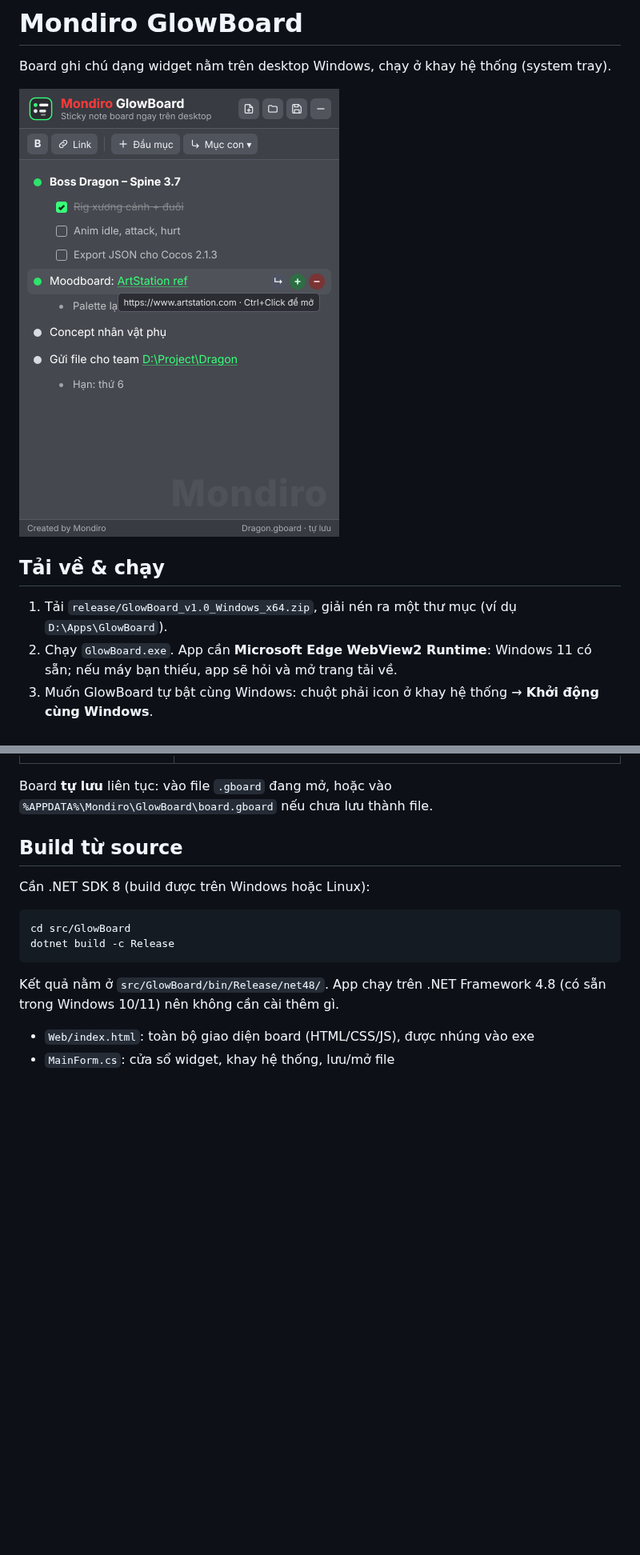
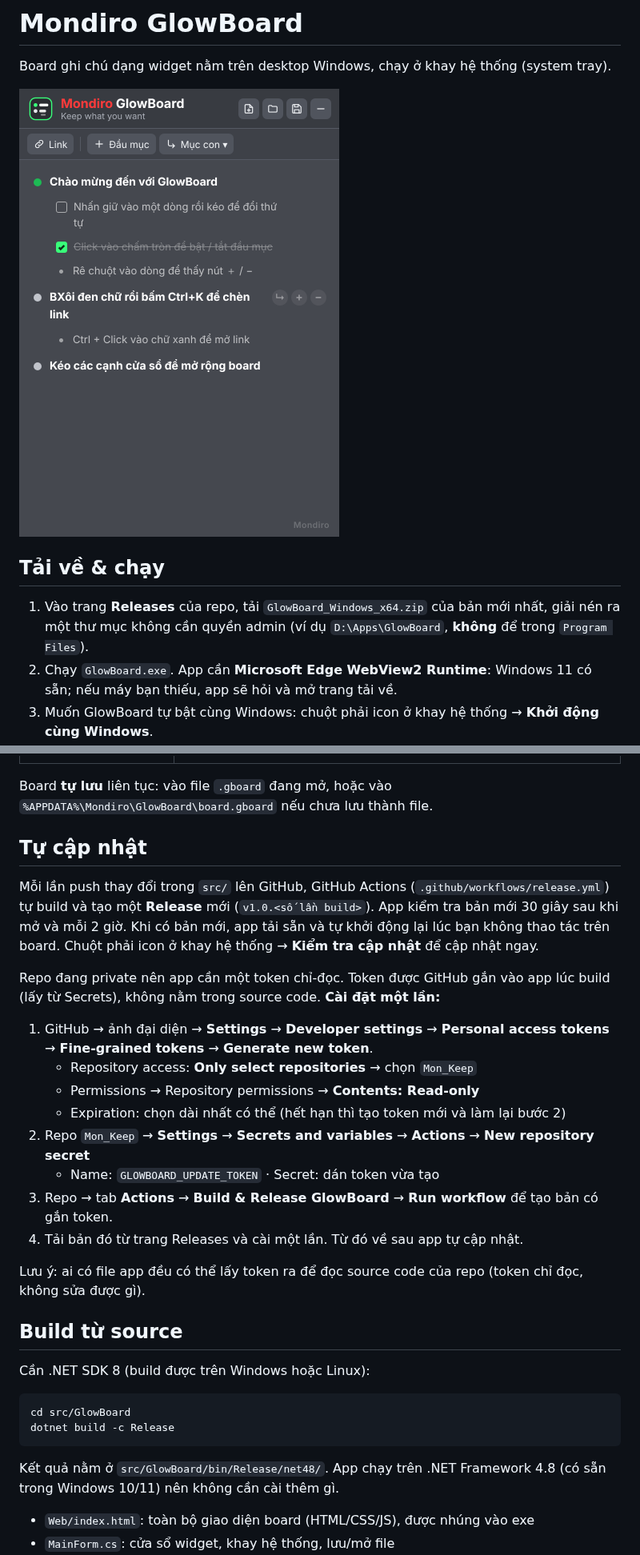
Before and after one commit to satthupc00/Mon_Keep, a Markdown page: README.md, 2 parts joined by grey strips. Shown at 80% size. GitHub-like rendering; pictures changed too: release/GlowBoard_Preview.png; blank space fills up the shorter version.

```diff
--- a/README.md
+++ b/README.md
@@ -5,7 +5,7 @@ Board ghi chú dạng widget nằm trên desktop Windows, chạy ở khay hệ t
 ![preview](release/GlowBoard_Preview.png)
 
 ## Tải về & chạy
-1. Tải `release/GlowBoard_v1.0_Windows_x64.zip`, giải nén ra một thư mục (ví dụ `D:\Apps\GlowBoard`).
+1. Vào trang **Releases** của repo, tải `GlowBoard_Windows_x64.zip` của bản mới nhất, giải nén ra một thư mục không cần quyền admin (ví dụ `D:\Apps\GlowBoard`, **không** để trong `Program Files`).
 2. Chạy `GlowBoard.exe`. App cần **Microsoft Edge WebView2 Runtime**: Windows 11 có sẵn; nếu máy bạn thiếu, app sẽ hỏi và mở trang tải về.
 3. Muốn GlowBoard tự bật cùng Windows: chuột phải icon ở khay hệ thống → **Khởi động cùng Windows**.
 
@@ -27,6 +27,24 @@ Board ghi chú dạng widget nằm trên desktop Windows, chạy ở khay hệ t
 | Hiện board lên trên | Click icon ở khay hệ thống (board tự lùi xuống dưới khi bạn click ra chỗ khác) |
 
 Board **tự lưu** liên tục: vào file `.gboard` đang mở, hoặc vào `%APPDATA%\Mondiro\GlowBoard\board.gboard` nếu chưa lưu thành file.
+
+## Tự cập nhật
+Mỗi lần push thay đổi trong `src/` lên GitHub, GitHub Actions (`.github/workflows/release.yml`) tự build và tạo một **Release** mới (`v1.0.<số lần build>`).
+App kiểm tra bản mới 30 giây sau khi mở và mỗi 2 giờ. Khi có bản mới, app tải sẵn và tự khởi động lại lúc bạn không thao tác trên board.
+Chuột phải icon ở khay hệ thống → **Kiểm tra cập nhật** để cập nhật ngay.
+
+Repo đang private nên app cần một token chỉ-đọc. Token được GitHub gắn vào app lúc build (lấy từ Secrets), không nằm trong source code.
+**Cài đặt một lần:**
+1. GitHub → ảnh đại diện → **Settings** → **Developer settings** → **Personal access tokens** → **Fine-grained tokens** → **Generate new token**.
+   - Repository access: **Only select repositories** → chọn `Mon_Keep`
+   - Permissions → Repository permissions → **Contents: Read-only**
+   - Expiration: chọn dài nhất có thể (hết hạn thì tạo token mới và làm lại bước 2)
+2. Repo `Mon_Keep` → **Settings** → **Secrets and variables** → **Actions** → **New repository secret**
+   - Name: `GLOWBOARD_UPDATE_TOKEN` · Secret: dán token vừa tạo
+3. Repo → tab **Actions** → **Build & Release GlowBoard** → **Run workflow** để tạo bản có gắn token.
+4. Tải bản đó từ trang Releases và cài một lần. Từ đó về sau app tự cập nhật.
+
+Lưu ý: ai có file app đều có thể lấy token ra để đọc source code của repo (token chỉ đọc, không sửa được gì).
 
 ## Build từ source
 Cần .NET SDK 8 (build được trên Windows hoặc Linux):
```
Also changed, not shown: other parts of README.md (+2 -2 lines), 9 other files.
